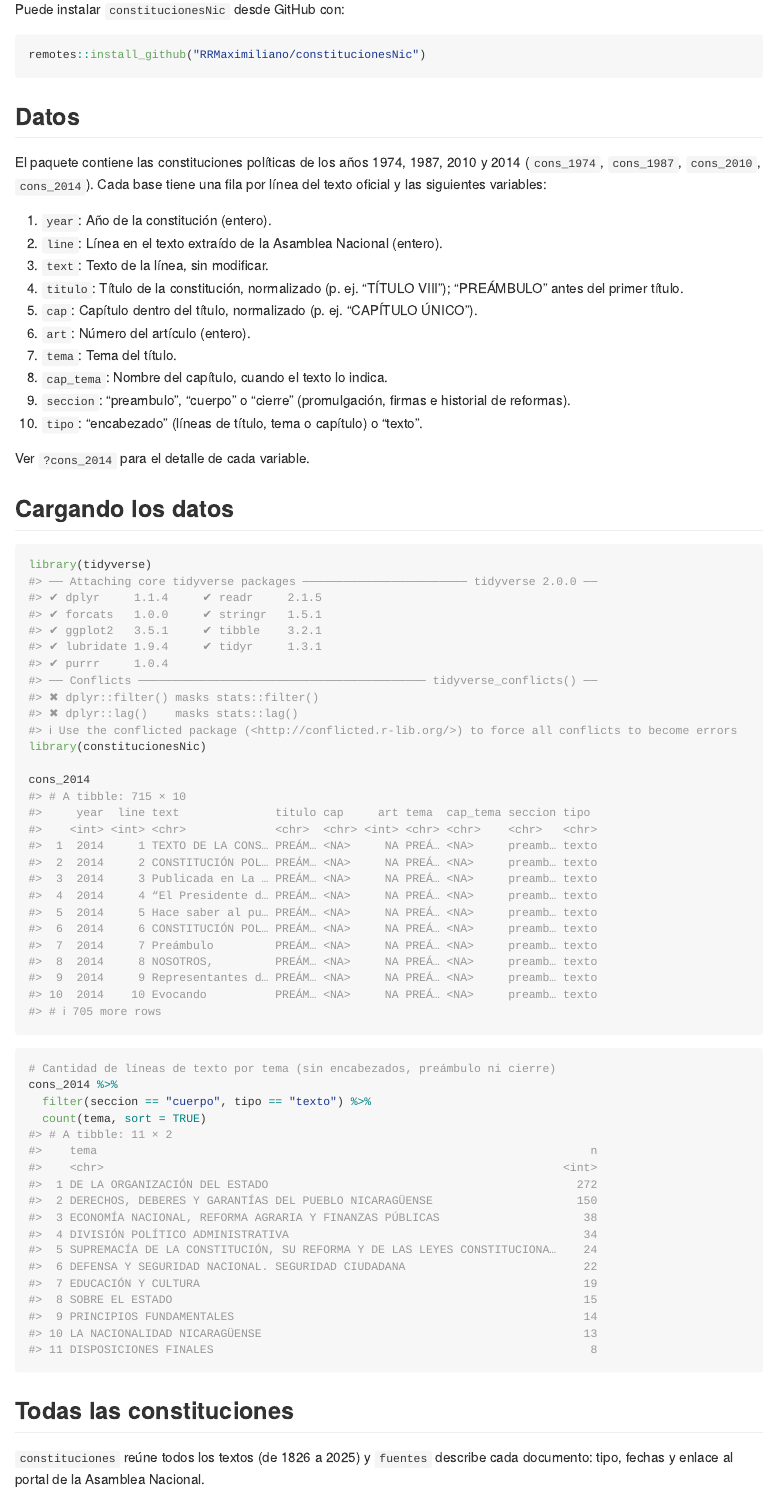
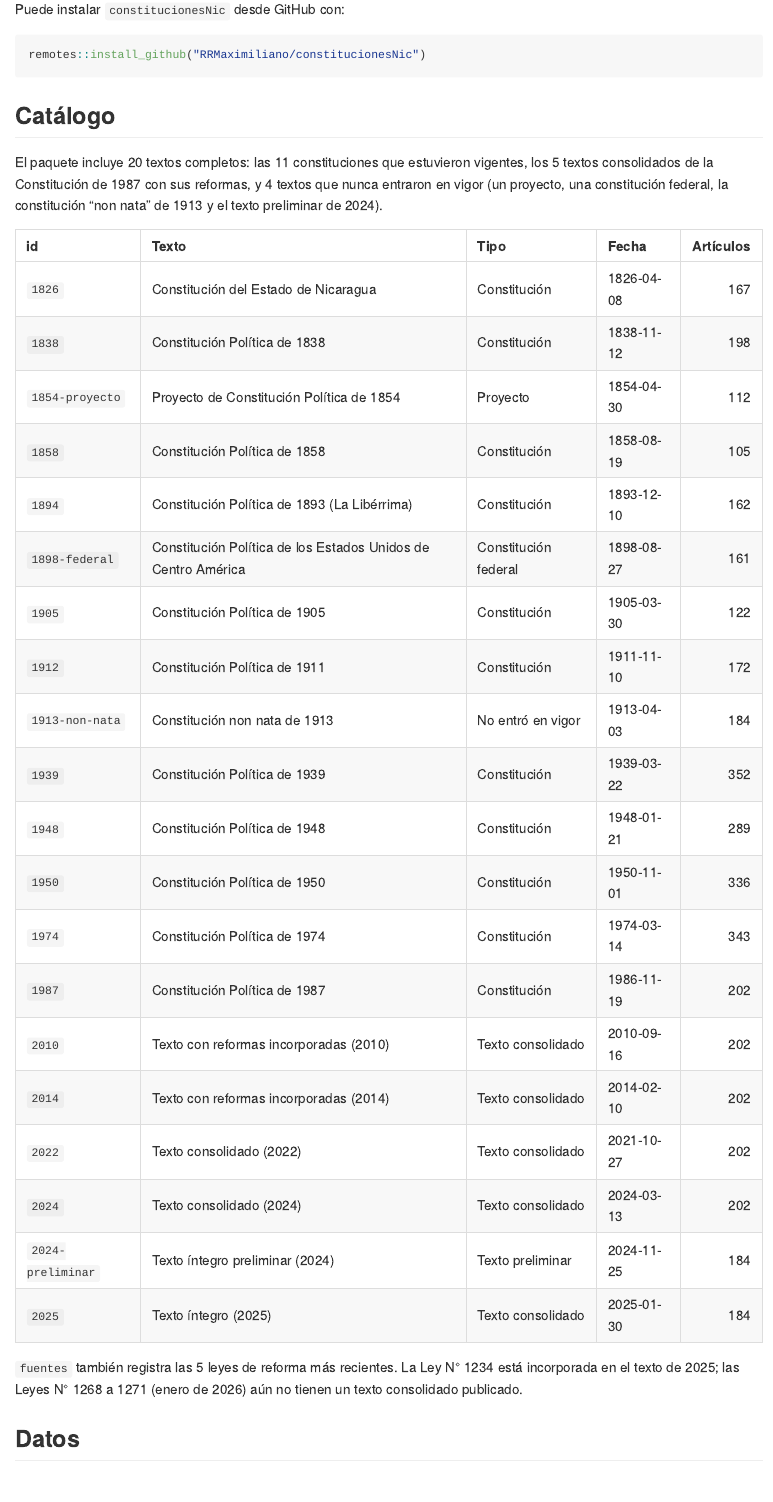
Before and after one commit to RRMaximiliano/constitucionesNic, an R Markdown document (README.Rmd): the page in a window 1100 px wide, from 310 px down before the commit and from 340 px down after it, so that both start at the same text. Rendered offline with R 4.5, knitr and Pandoc, with nearby package versions; badge pictures from the web are left out.

Commit message:
:memo: readme covers all 20 texts, catalog table, website link

````diff
--- a/README.Rmd
+++ b/README.Rmd
@@ -31,6 +37,47 @@ Puede instalar `constitucionesNic` desde GitHub con:
 remotes::install_github("RRMaximiliano/constitucionesNic")
 ```
 
+## Catálogo
+
+El paquete incluye `r sum(fuentes$snapshot)` textos completos: las
+`r sum(fuentes$tipo == "constitucion")` constituciones que estuvieron vigentes,
+los `r sum(fuentes$tipo == "texto_consolidado")` textos consolidados de la
+Constitución de 1987 con sus reformas, y
+`r sum(fuentes$snapshot & fuentes$linea == "alterna")` textos que nunca
+entraron en vigor (un proyecto, una constitución federal, la constitución "non
+nata" de 1913 y el texto preliminar de 2024).
+
+```{r catalogo, echo = FALSE, message = FALSE}
+etiquetas <- c(
+  constitucion = "Constitución", texto_consolidado = "Texto consolidado",
+  proyecto = "Proyecto", federal = "Constitución federal",
+  non_nata = "No entró en vigor", preliminar = "Texto preliminar"
+)
+textos <- fuentes[fuentes$snapshot, ]
+fecha <- textos$fecha_aprobacion
+fecha[is.na(fecha)] <- textos$fecha_publicacion[is.na(fecha)]
+orden <- order(fecha)
+textos <- textos[orden, ]
+fecha <- fecha[orden]
+articulos <- tapply(constituciones$art, constituciones$id,
+                    function(a) length(unique(a[!is.na(a)])))
+knitr::kable(
+  data.frame(
+    id = paste0("`", textos$id, "`"),
+    Texto = textos$nombre,
+    Tipo = unname(etiquetas[textos$tipo]),
+    Fecha = format(fecha),
+    `Artículos` = as.integer(articulos[textos$id]),
+    check.names = FALSE
+  ),
+  row.names = FALSE
+)
+```
+
+`fuentes` también registra las `r sum(fuentes$tipo == "ley_reforma")` leyes de
+reforma más recientes. La Ley N° 1234 está incorporada en el texto de 2025; las
+Leyes N° 1268 a 1271 (enero de 2026) aún no tienen un texto consolidado
+publicado.
+
 ## Datos
 
-El paquete contiene las constituciones políticas de los años 1974, 1987, 2010 y 2014 (`cons_1974`, `cons_1987`, `cons_2010`, `cons_2014`). Cada base tiene una fila por línea del texto oficial y las siguientes variables:
@@ -37,27 +104,13 @@ El paquete contiene las constituciones políticas de los años 1974, 1987, 2010
 
-1. `year`: Año de la constitución (entero).
-2. `line`: Línea en el texto extraído de la Asamblea Nacional (entero).
-3. `text`: Texto de la línea, sin modificar.
-4. `titulo`: Título de la constitución, normalizado (p. ej. "TÍTULO VIII"); "PREÁMBULO" antes del primer título.
-5. `cap`: Capítulo dentro del título, normalizado (p. ej. "CAPÍTULO ÚNICO").
-6. `art`: Número del artículo (entero).
-7. `tema`: Tema del título.
-8. `cap_tema`: Nombre del capítulo, cuando el texto lo indica.
-9. `seccion`: "preambulo", "cuerpo" o "cierre" (promulgación, firmas e historial de reformas).
-10. `tipo`: "encabezado" (líneas de título, tema o capítulo) o "texto".
+Ver `?constituciones`, `?fuentes` y `?cons_2014` para el detalle.
 
-Ver `?cons_2014` para el detalle de cada variable.
+## Ejemplos
 
-## Cargando los datos
-
-```{r example}
-library(tidyverse)
+```{r ejemplos, message = FALSE}
+library(dplyr)
 library(constitucionesNic)
 
-cons_2014
+constituciones
 ```
 
 ```{r}
-# Cantidad de líneas de texto por tema (sin encabezados, preámbulo ni cierre)
-cons_2014 %>%
-  filter(seccion == "cuerpo", tipo == "texto") %>%
@@ -67,2 +133 @@ cons_2014 %>%
 
-## Todas las constituciones
@@ -69,3 +140 @@ cons_2014 %>%
 
-`constituciones` reúne todos los textos (de 1826 a 2025) y `fuentes` describe
-cada documento: tipo, fechas y enlace al portal de la Asamblea Nacional.
````
Also changed, not shown: README.md, README.Rmd (67 more changed lines).
